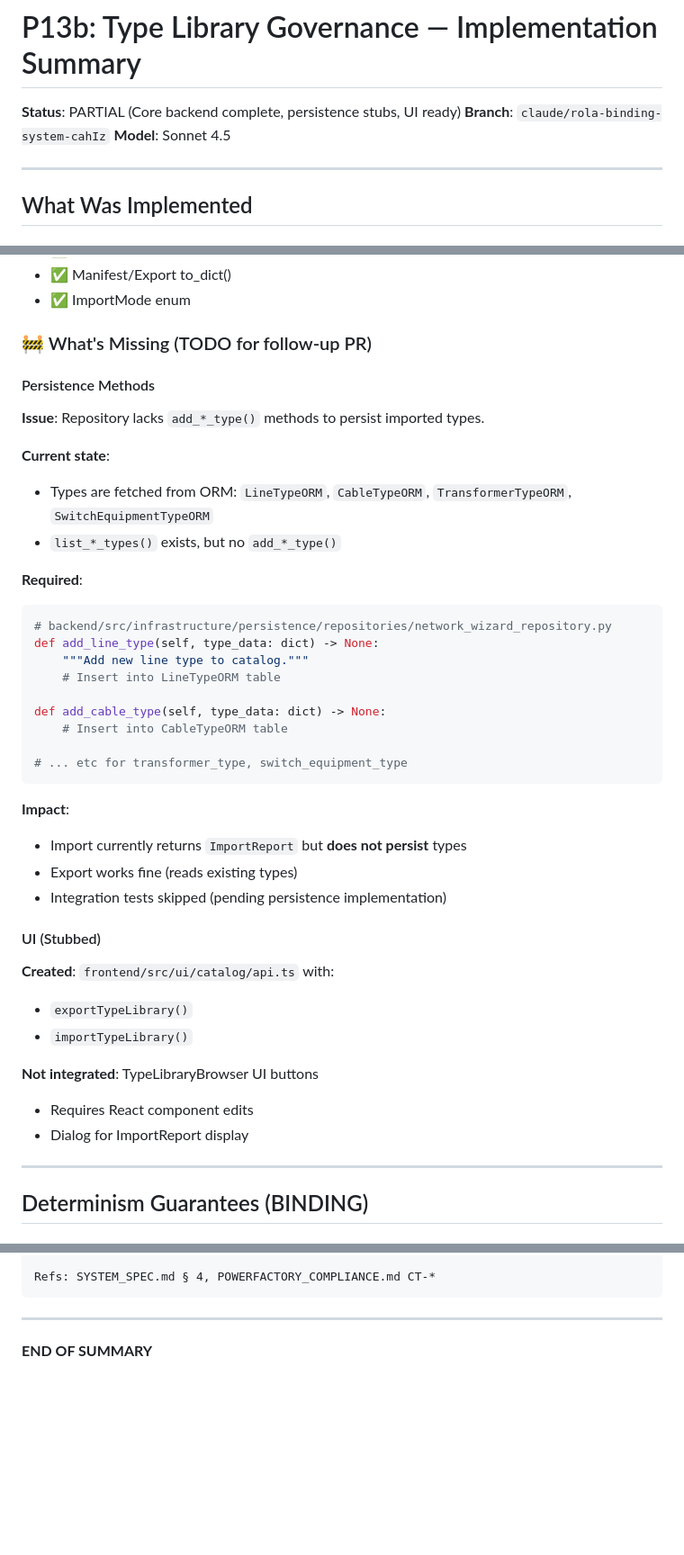
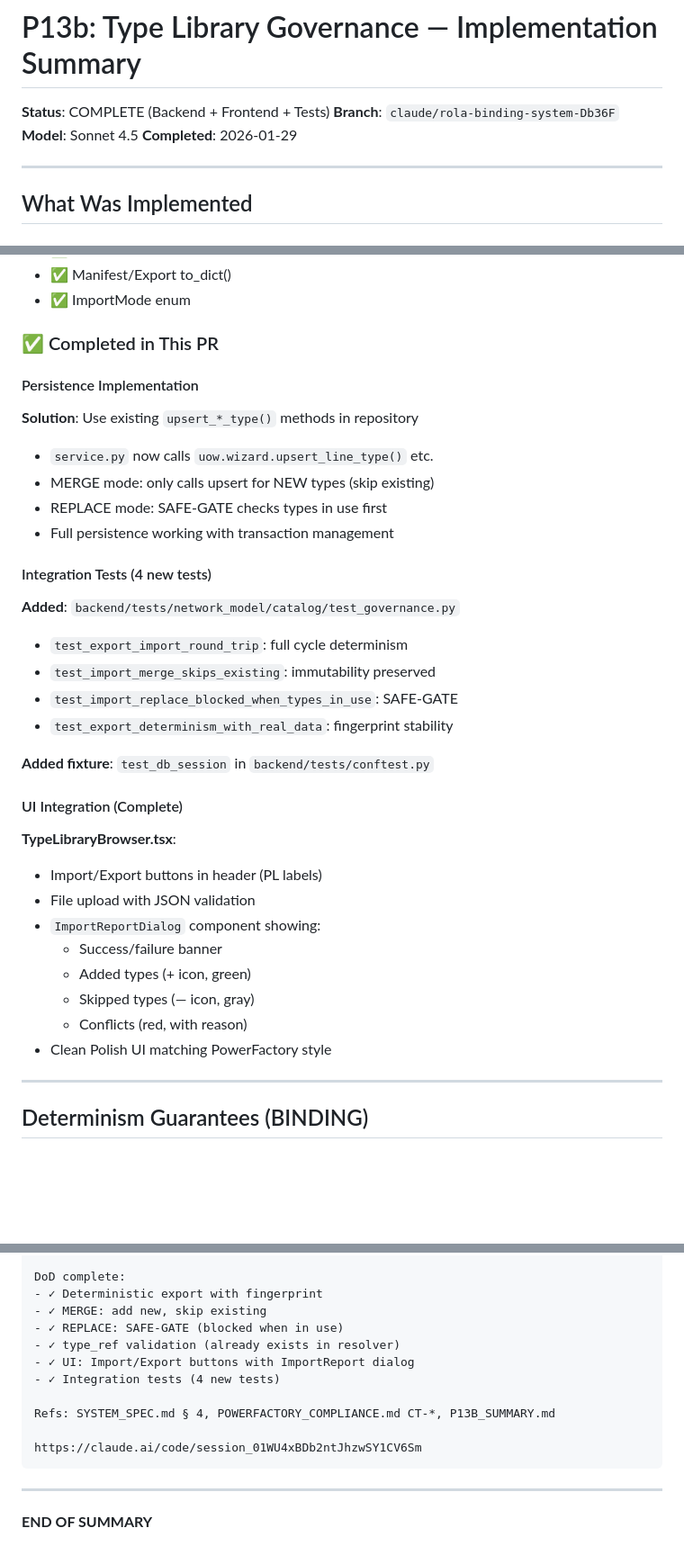
Before and after one commit to radekizk-sketch/MV-Design-PRO-Cloude, a Markdown page: mv-design-pro/P13B_SUMMARY.md, 3 parts joined by grey strips. Shown at 90% size. Rendered like a GitHub page; blank space fills up the shorter version.

````diff
--- a/mv-design-pro/P13B_SUMMARY.md
+++ b/mv-design-pro/P13B_SUMMARY.md
@@ -1,8 +1,9 @@
 # P13b: Type Library Governance — Implementation Summary
 
-**Status**: PARTIAL (Core backend complete, persistence stubs, UI ready)
-**Branch**: `claude/rola-binding-system-cahIz`
+**Status**: COMPLETE (Backend + Frontend + Tests)
+**Branch**: `claude/rola-binding-system-Db36F`
 **Model**: Sonnet 4.5
+**Completed**: 2026-01-29
 
 ---
 
@@ -39,41 +40,34 @@
 - ✅ Manifest/Export to_dict()
 - ✅ ImportMode enum
 
-### 🚧 What's Missing (TODO for follow-up PR)
+### ✅ Completed in This PR
 
-#### Persistence Methods
-**Issue**: Repository lacks `add_*_type()` methods to persist imported types.
+#### Persistence Implementation
+**Solution**: Use existing `upsert_*_type()` methods in repository
+- `service.py` now calls `uow.wizard.upsert_line_type()` etc.
+- MERGE mode: only calls upsert for NEW types (skip existing)
+- REPLACE mode: SAFE-GATE checks types in use first
+- Full persistence working with transaction management
 
-**Current state**:
-- Types are fetched from ORM: `LineTypeORM`, `CableTypeORM`, `TransformerTypeORM`, `SwitchEquipmentTypeORM`
-- `list_*_types()` exists, but no `add_*_type()`
+#### Integration Tests (4 new tests)
+**Added**: `backend/tests/network_model/catalog/test_governance.py`
+- `test_export_import_round_trip`: full cycle determinism
+- `test_import_merge_skips_existing`: immutability preserved
+- `test_import_replace_blocked_when_types_in_use`: SAFE-GATE
+- `test_export_determinism_with_real_data`: fingerprint stability
 
-**Required**:
-```python
-# backend/src/infrastructure/persistence/repositories/network_wizard_repository.py
-def add_line_type(self, type_data: dict) -> None:
-    """Add new line type to catalog."""
-    # Insert into LineTypeORM table
+**Added fixture**: `test_db_session` in `backend/tests/conftest.py`
 
-def add_cable_type(self, type_data: dict) -> None:
-    # Insert into CableTypeORM table
-
-# ... etc for transformer_type, switch_equipment_type
-```
-
-**Impact**:
-- Import currently returns `ImportReport` but **does not persist** types
-- Export works fine (reads existing types)
-- Integration tests skipped (pending persistence implementation)
-
-#### UI (Stubbed)
-**Created**: `frontend/src/ui/catalog/api.ts` with:
-- `exportTypeLibrary()`
-- `importTypeLibrary()`
-
-**Not integrated**: TypeLibraryBrowser UI buttons
-- Requires React component edits
-- Dialog for ImportReport display
+#### UI Integration (Complete)
+**TypeLibraryBrowser.tsx**:
+- Import/Export buttons in header (PL labels)
+- File upload with JSON validation
+- `ImportReportDialog` component showing:
+  - Success/failure banner
+  - Added types (+ icon, green)
+  - Skipped types (— icon, gray)
+  - Conflicts (red, with reason)
+- Clean Polish UI matching PowerFactory style
 
 ---
 
@@ -268,5 +257,15 @@ TODO (follow-up PR):
 
-Refs: SYSTEM_SPEC.md § 4, POWERFACTORY_COMPLIANCE.md CT-*
+DoD complete:
+- ✓ Deterministic export with fingerprint
+- ✓ MERGE: add new, skip existing
+- ✓ REPLACE: SAFE-GATE (blocked when in use)
+- ✓ type_ref validation (already exists in resolver)
+- ✓ UI: Import/Export buttons with ImportReport dialog
+- ✓ Integration tests (4 new tests)
+
+Refs: SYSTEM_SPEC.md § 4, POWERFACTORY_COMPLIANCE.md CT-*, P13B_SUMMARY.md
+
+https://claude.ai/code/session_01WU4xBDb2ntJhzwSY1CV6Sm
 ```
 
 ---
````
Also changed, not shown: other parts of mv-design-pro/P13B_SUMMARY.md (+43 -48 lines).
